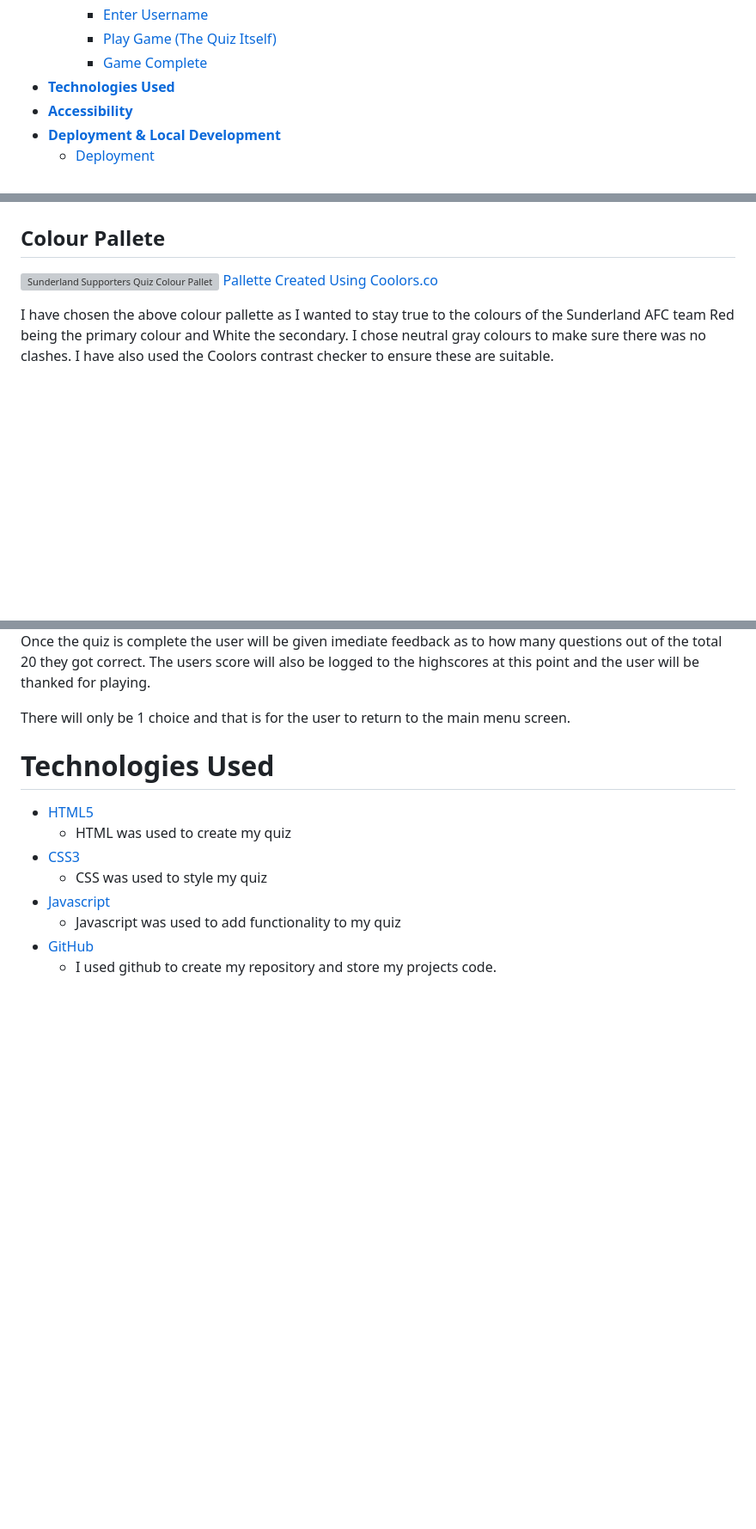
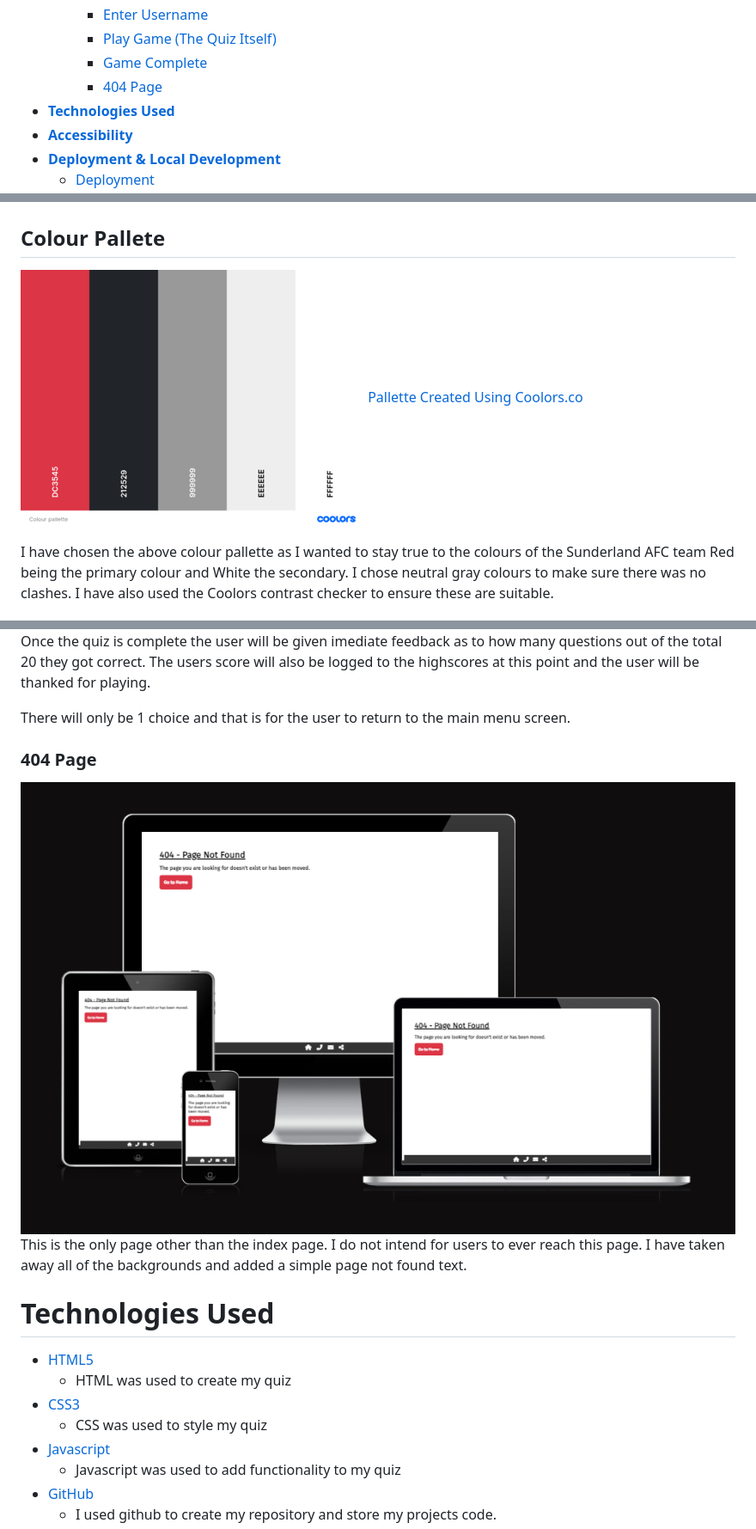
Before and after one commit to Jordan094/Sunderland-Supporters-Quiz, a Markdown page: README.md, 3 parts joined by grey strips. Shown: that part at 86% size. GitHub-like rendering; pictures changed too: assets/readme-files/design/pallette.png (added); blank space fills up the shorter version; grey boxes are pictures that could not be loaded.

```diff
--- a/README.md
+++ b/README.md
@@ -38,6 +38,7 @@
     - [Enter Username](#enter-username)
     - [Play Game (The Quiz Itself)](#play-game-the-quiz-itself)
     - [Game Complete](#game-complete)
+    - [404 Page](#404-page)
 - [**Technologies Used**](#technologies-used)
 - [**Accessibility**](#accessibility)
 - [**Deployment \& Local Development**](#deployment--local-development)
@@ -85,7 +86,7 @@
 
 ## Colour Pallete
 
-![Sunderland Supporters Quiz Colour Pallette]()
+![Sunderland Supporters Quiz Colour Pallette](/assets/readme-files/design/pallette.png)
 [Pallette Created Using Coolors.co](https://coolors.co/)
 
 I have chosen the above colour pallette as I wanted to stay true to the colours of the Sunderland AFC team Red being the primary colour and White the secondary. I chose neutral gray colours to make sure there was no clashes. I have also used the Coolors contrast checker to ensure these are suitable.
@@ -184,6 +185,10 @@ Once the quiz is complete the user will be given imediate feedback as to how man
 
 There will only be 1 choice and that is for the user to return to the main menu screen.
 
+### 404 Page
+![Responsive image](/assets/readme-files/design/Responsive_404_Screen.png)
+This is the only page other than the index page. I do not intend for users to ever reach this page. I have taken away all of the backgrounds and added a simple page not found text.
+
 # **Technologies Used**
 
 * [HTML5](https://www.w3schools.com/html/html_intro.asp)
```
